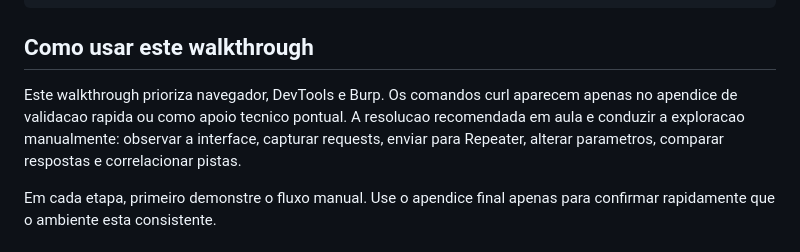
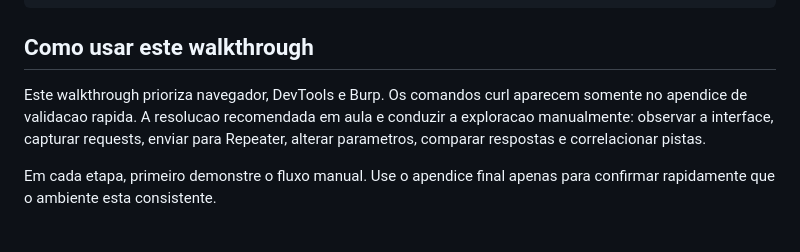
Before and after one commit to msrlx0/ctf-labs, a Markdown page: lab-04-sentinelcore/WALKTHROUGH.md, the part around the change. Drawn GitHub-style.

Commit message:
docs: move lab 04 curl commands to appendix

```diff
--- a/lab-04-sentinelcore/WALKTHROUGH.md
+++ b/lab-04-sentinelcore/WALKTHROUGH.md
@@ -35,7 +35,7 @@ intern / intern2026
 
 ## Como usar este walkthrough
 
-Este walkthrough prioriza navegador, DevTools e Burp. Os comandos curl aparecem apenas no apendice de validacao rapida ou como apoio tecnico pontual. A resolucao recomendada em aula e conduzir a exploracao manualmente: observar a interface, capturar requests, enviar para Repeater, alterar parametros, comparar respostas e correlacionar pistas.
+Este walkthrough prioriza navegador, DevTools e Burp. Os comandos curl aparecem somente no apendice de validacao rapida. A resolucao recomendada em aula e conduzir a exploracao manualmente: observar a interface, capturar requests, enviar para Repeater, alterar parametros, comparar respostas e correlacionar pistas.
 
 Em cada etapa, primeiro demonstre o fluxo manual. Use o apendice final apenas para confirmar rapidamente que o ambiente esta consistente.
 
```
